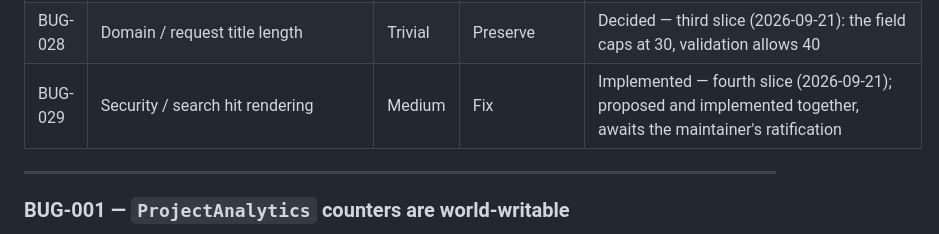
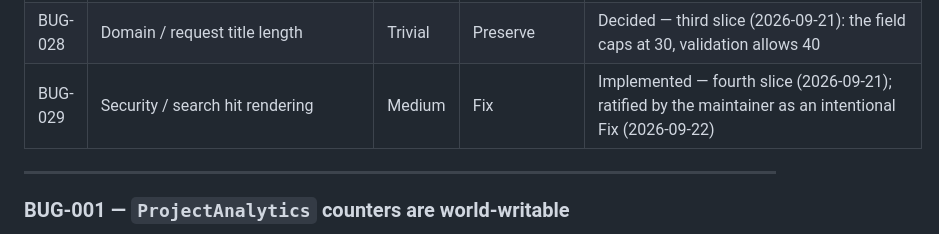
Before and after one commit to lchristmann/nusszopf, a Markdown page: docs/rewrite/bugs.md, the part around the change. GitHub-like rendering.

```diff
--- a/docs/rewrite/bugs.md
+++ b/docs/rewrite/bugs.md
@@ -41,7 +41,7 @@ correct it deliberately), **Replace** (obsolete infrastructure, behavior preserv
 | BUG-026 | Domain / whitespace-only title and goal     | Trivial  | Fix                                 | Implemented — second slice (2026-09-19); extended to request titles in the third slice   |
 | BUG-027 | Domain / project creation is not atomic     | Low      | Fix                                 | Implemented — third slice (2026-09-21)                                                  |
 | BUG-028 | Domain / request title length               | Trivial  | Preserve                            | Decided — third slice (2026-09-21): the field caps at 30, validation allows 40           |
-| BUG-029 | Security / search hit rendering             | Medium   | Fix                                 | Implemented — fourth slice (2026-09-21); proposed and implemented together, awaits the maintainer's ratification |
+| BUG-029 | Security / search hit rendering             | Medium   | Fix                                 | Implemented — fourth slice (2026-09-21); ratified by the maintainer as an intentional Fix (2026-09-22) |
 
 ---
 
```
Also changed, not shown: docs/rewrite/intentional-changes.md (+2 -2 lines).
